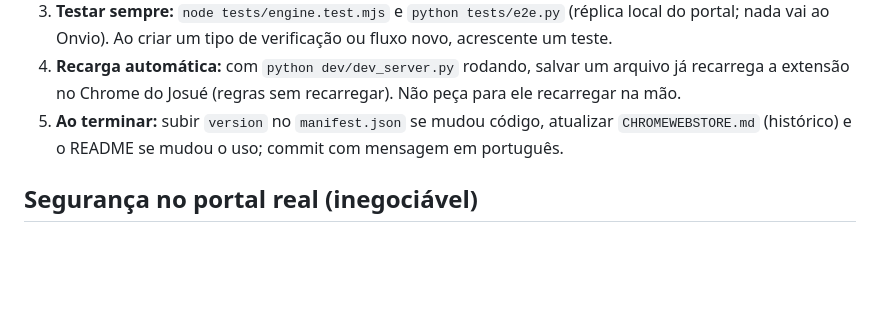
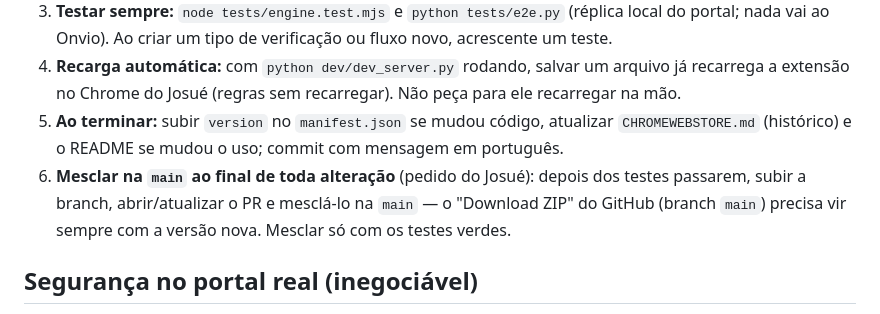
Before and after one commit to josuep007-prog/assistente-portal-controltax, a Markdown page: CLAUDE.md, the part around the change. Rendered like a GitHub page; blank space fills up the shorter version.

Commit message:
CLAUDE.md: mesclar na main ao final de toda alteração
Co-Authored-By: Claude Opus 5.5 <noreply@anthropic.com>
Claude-Session: https://claude.ai/code/session_011DDfi4SZX2rspttJtoRESS

```diff
--- a/CLAUDE.md
+++ b/CLAUDE.md
@@ -10,6 +10,7 @@ Extensão Chrome (Manifest V3) que age por cima do Onvio Portal do Cliente na vi
 3. **Testar sempre:** `node tests/engine.test.mjs` e `python tests/e2e.py` (réplica local do portal; nada vai ao Onvio). Ao criar um tipo de verificação ou fluxo novo, acrescente um teste.
 4. **Recarga automática:** com `python dev/dev_server.py` rodando, salvar um arquivo já recarrega a extensão no Chrome do Josué (regras sem recarregar). Não peça para ele recarregar na mão.
 5. **Ao terminar:** subir `version` no `manifest.json` se mudou código, atualizar `CHROMEWEBSTORE.md` (histórico) e o README se mudou o uso; commit com mensagem em português.
+6. **Mesclar na `main` ao final de toda alteração** (pedido do Josué): depois dos testes passarem, subir a branch, abrir/atualizar o PR e mesclá-lo na `main` — o "Download ZIP" do GitHub (branch `main`) precisa vir sempre com a versão nova. Mesclar só com os testes verdes.
 
 ## Segurança no portal real (inegociável)
 
```
